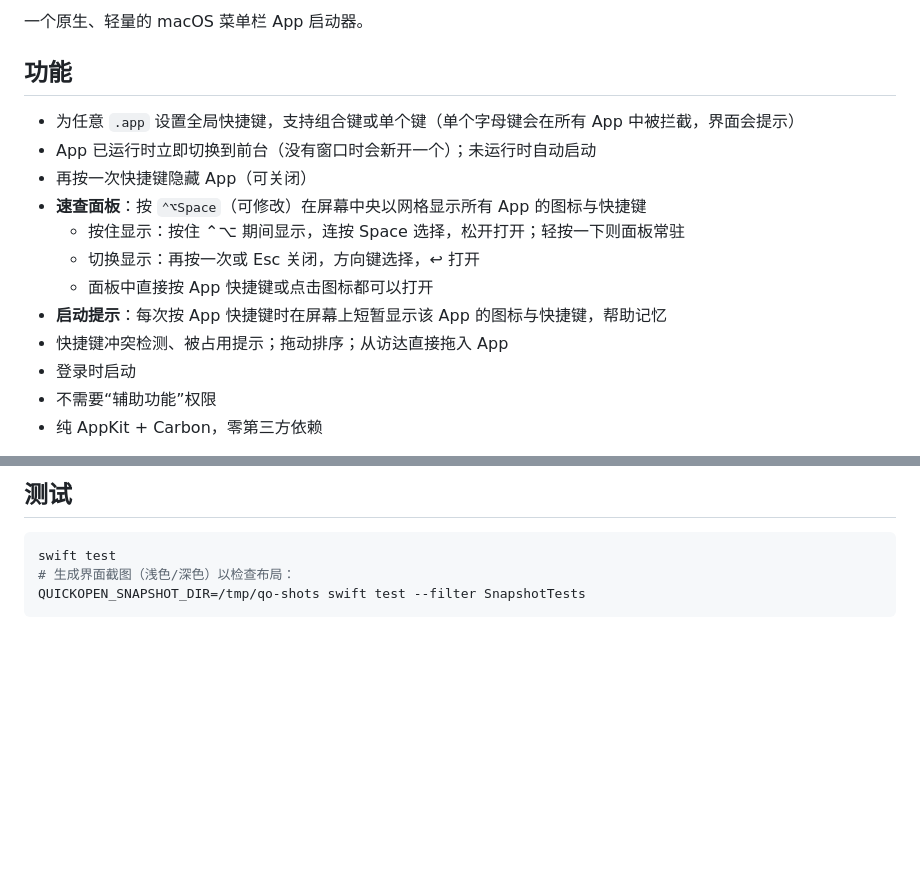
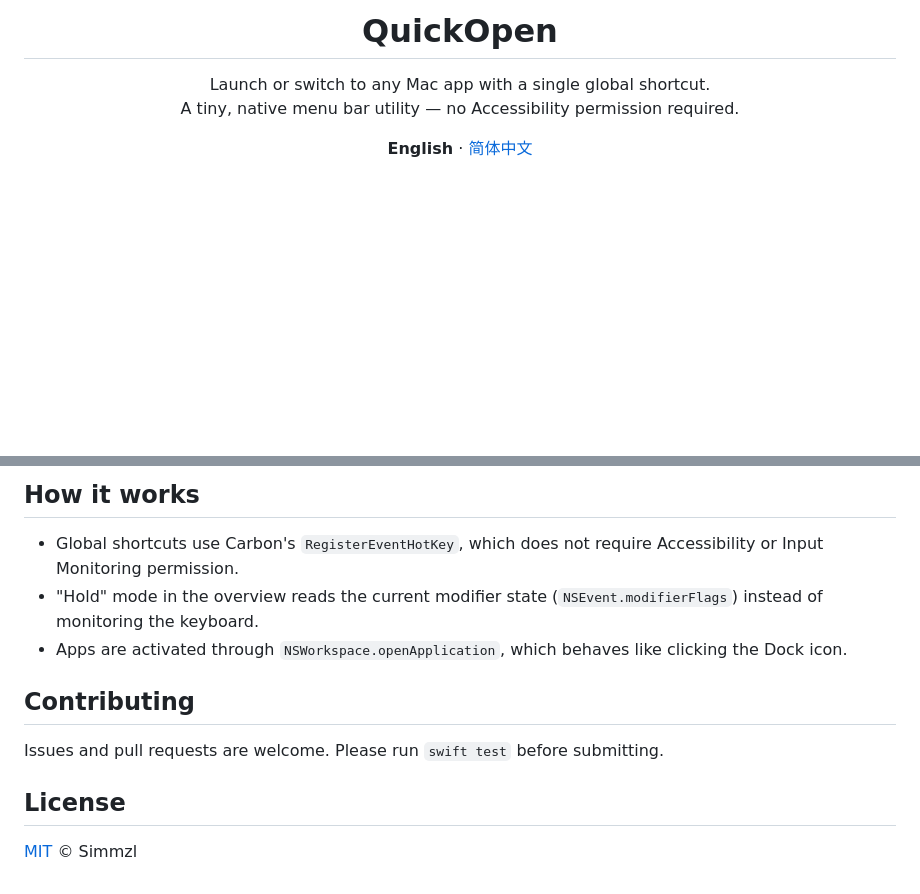
Before and after one commit to simmzl/QuickOpen, a Markdown page: README.md, 2 parts joined by grey strips. Drawn GitHub-style; blank space fills up the shorter version.

````diff
--- a/README.md
+++ b/README.md
@@ -2,18 +4,12 @@
 
-一个原生、轻量的 macOS 菜单栏 App 启动器。
+<h1 align="center">QuickOpen</h1>
 
-## 功能
+<p align="center">
+  Launch or switch to any Mac app with a single global shortcut.<br>
+  A tiny, native menu bar utility — no Accessibility permission required.
+</p>
 
-- 为任意 `.app` 设置全局快捷键，支持组合键或单个键（单个字母键会在所有 App 中被拦截，界面会提示）
-- App 已运行时立即切换到前台（没有窗口时会新开一个）；未运行时自动启动
-- 再按一次快捷键隐藏 App（可关闭）
-- **速查面板**：按 `⌃⌥Space`（可修改）在屏幕中央以网格显示所有 App 的图标与快捷键
-  - 按住显示：按住 ⌃⌥ 期间显示，连按 Space 选择，松开打开；轻按一下则面板常驻
-  - 切换显示：再按一次或 Esc 关闭，方向键选择，↩ 打开
-  - 面板中直接按 App 快捷键或点击图标都可以打开
-- **启动提示**：每次按 App 快捷键时在屏幕上短暂显示该 App 的图标与快捷键，帮助记忆
-- 快捷键冲突检测、被占用提示；拖动排序；从访达直接拖入 App
-- 登录时启动
-- 不需要“辅助功能”权限
-- 纯 AppKit + Carbon，零第三方依赖
+<p align="center">
+  <b>English</b> · <a href="README.zh-CN.md">简体中文</a>
+</p>
 
@@ -60,8 +129,14 @@ QUICKOPEN_NOTARY_PROFILE="quickopen-notary" ./scripts/build-dmg.sh
 
-## 测试
+## How it works
 
-```bash
-swift test
-# 生成界面截图（浅色/深色）以检查布局：
-QUICKOPEN_SNAPSHOT_DIR=/tmp/qo-shots swift test --filter SnapshotTests
-```
+- Global shortcuts use Carbon's `RegisterEventHotKey`, which does not require Accessibility or Input Monitoring permission.
+- "Hold" mode in the overview reads the current modifier state (`NSEvent.modifierFlags`) instead of monitoring the keyboard.
+- Apps are activated through `NSWorkspace.openApplication`, which behaves like clicking the Dock icon.
+
+## Contributing
+
+Issues and pull requests are welcome. Please run `swift test` before submitting.
+
+## License
+
+[MIT](LICENSE) © Simmzl
````
Also changed, not shown: other parts of README.md (+99 -24 lines), CHANGELOG.md (added, +48 -0 lines), README.zh-CN.md (added, +142 -0 lines), docs/images/hud-dark.png (added), docs/images/icon.png (added), docs/images/overview-dark.png (added), docs/images/settings-general-light.png (added), docs/images/settings-shortcuts-light.png (added), 12 other files.
